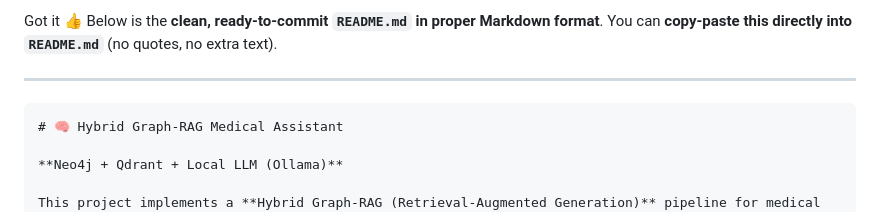
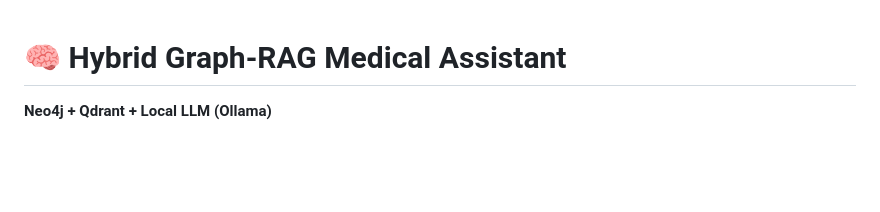
Before and after one commit to yash2535/hybrid-graph-rag-medical-assistant, a Markdown page: Readme.md, the part around the change. GitHub-like rendering; blank space fills up the shorter version.

````diff
--- a/Readme.md
+++ b/Readme.md
@@ -1,10 +1,3 @@
-Got it 👍
-Below is the **clean, ready-to-commit `README.md` in proper Markdown format**.
-You can **copy-paste this directly into `README.md`** (no quotes, no extra text).
-
----
-
-```md
 # 🧠 Hybrid Graph-RAG Medical Assistant
 
 **Neo4j + Qdrant + Local LLM (Ollama)**
````
